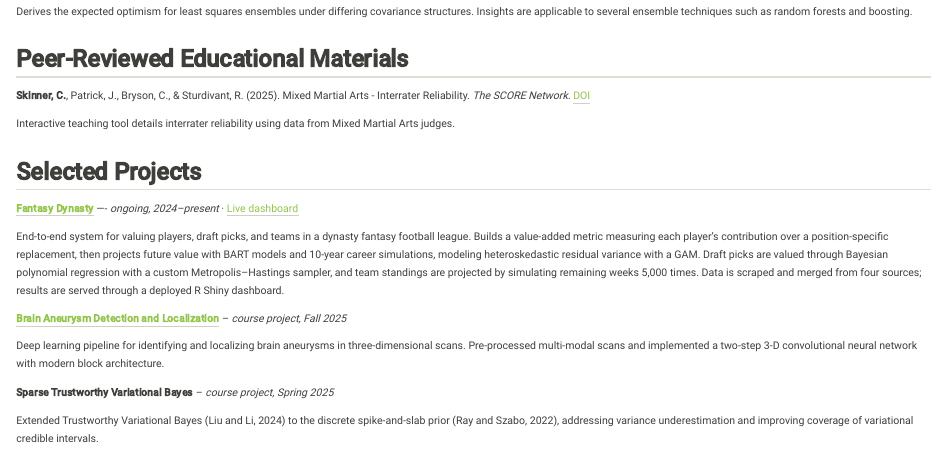
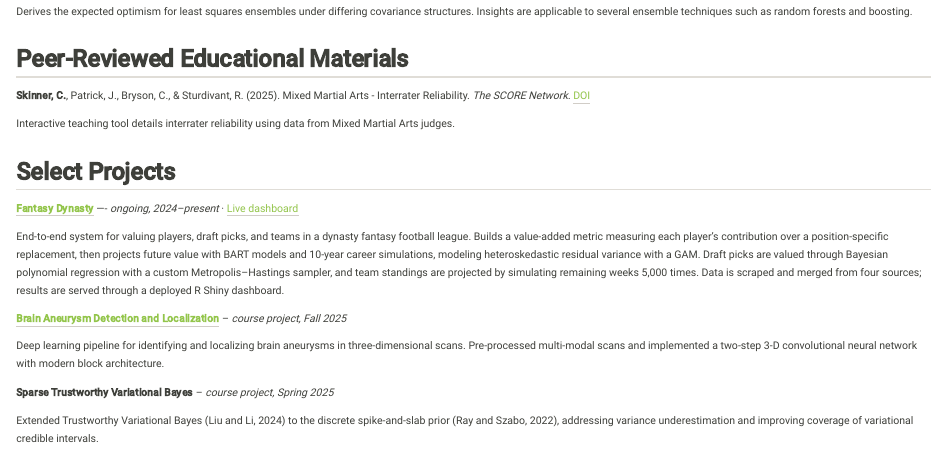
Before and after one commit to CalebSkinner1/Website, a Quarto document (research.qmd): the page in a window 1100 px wide, from 620 px down. Rendered offline with R 4.5, knitr and Pandoc in place of Quarto, with nearby package versions.

Commit message:
Update research.qmd

```diff
--- a/research.qmd
+++ b/research.qmd
@@ -33,7 +33,7 @@ Derives the expected optimism for least squares ensembles under differing covari
 
 Interactive teaching tool details interrater reliability using data from Mixed Martial Arts judges.
 
-### Selected Projects
+### Select Projects
 
 [**Fantasy Dynasty**](https://github.com/CalebSkinner1/FantasyDynasty) —- *ongoing, 2024–present* · [Live dashboard](https://calebskinner.shinyapps.io/fantasy-dashboard/)
 
```
